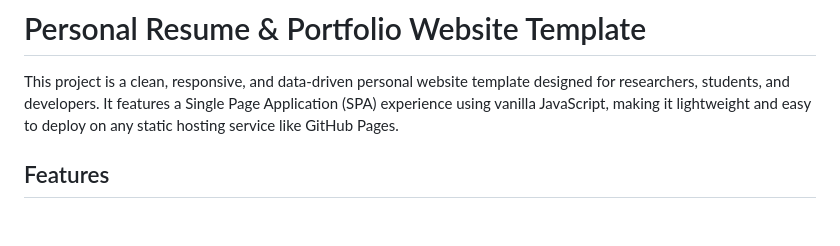
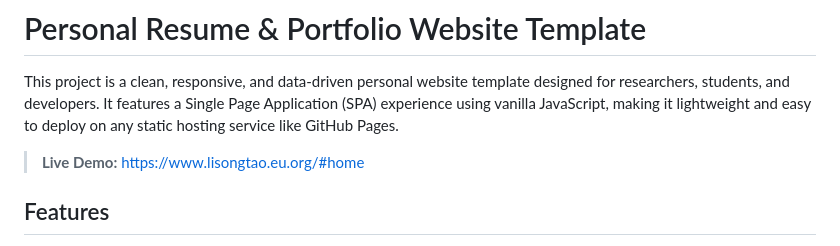
Before and after one commit to xiaoxiaoxiaotao/xiaoxiaoxiaotao.github.io, a Markdown page: README.md, the part around the change. Rendered like a GitHub page; blank space fills up the shorter version.

Commit message:
docs: add live demo link to README.md

```diff
--- a/README.md
+++ b/README.md
@@ -1,6 +1,8 @@
 # Personal Resume & Portfolio Website Template
 
 This project is a clean, responsive, and data-driven personal website template designed for researchers, students, and developers. It features a Single Page Application (SPA) experience using vanilla JavaScript, making it lightweight and easy to deploy on any static hosting service like GitHub Pages.
+
+> **Live Demo:** [https://www.lisongtao.eu.org/#home](https://www.lisongtao.eu.org/#home)
 
 ## Features
 
```
